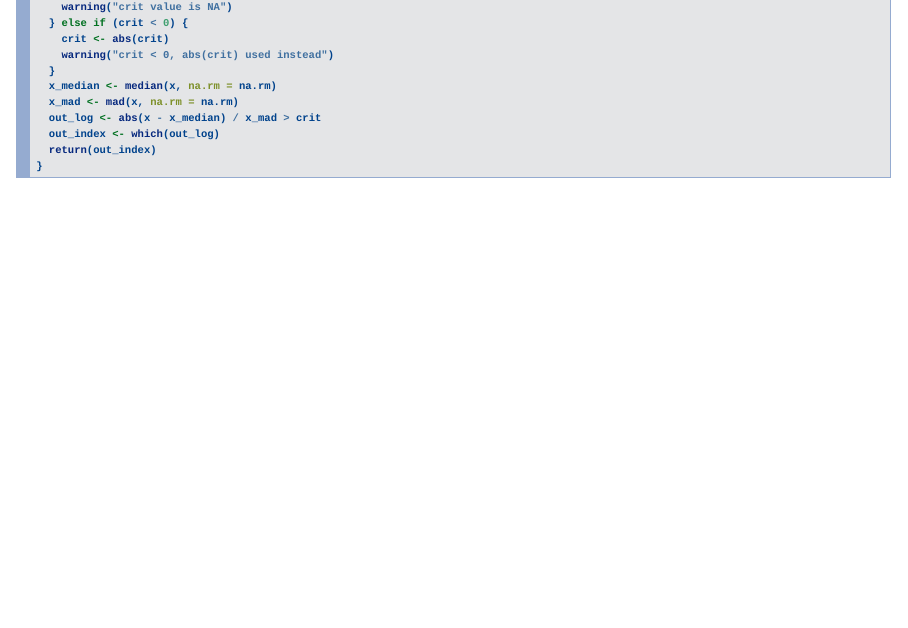
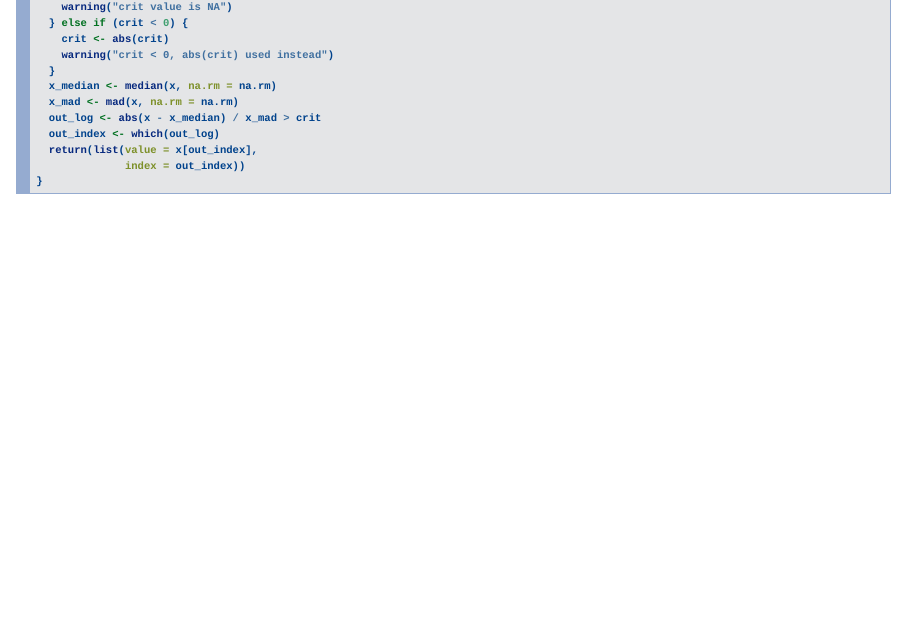
Before and after one commit to NickSalkowski/Writing_Functions_20170316, an R Markdown document (Writing_Functions.Rmd): page 17 of 28. Rendered offline with R 4.5, knitr and Pandoc, with nearby package versions; drawn as Slidy slides in place of the format the file asks for.

Commit message:
Update return on last outlier() definition

````diff
--- a/Writing_Functions.Rmd
+++ b/Writing_Functions.Rmd
@@ -209,7 +209,8 @@ outlier <- function(x, crit = 4, na.rm = FALSE) {
   x_mad <- mad(x, na.rm = na.rm)
   out_log <- abs(x - x_median) / x_mad > crit
   out_index <- which(out_log)
-  return(out_index)
+  return(list(value = x[out_index],
+              index = out_index))
 }
 ```
 
````
Also changed, not shown: README.md, Writing_Functions.html, Writing_Functions.md.
